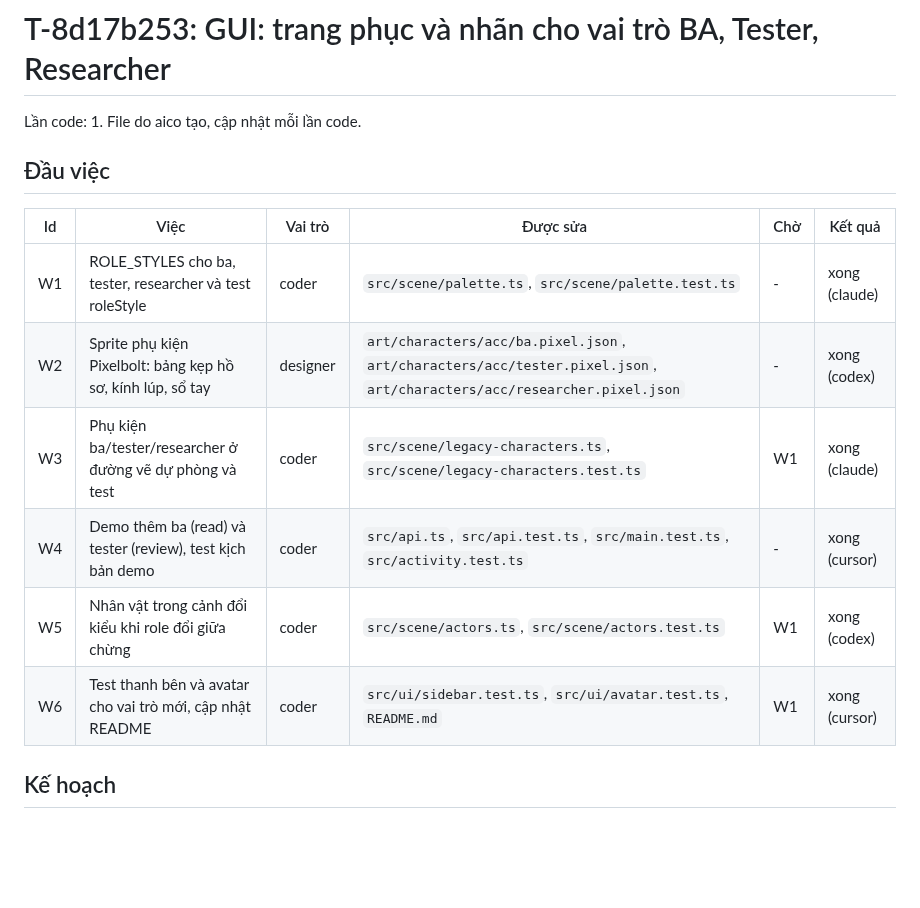
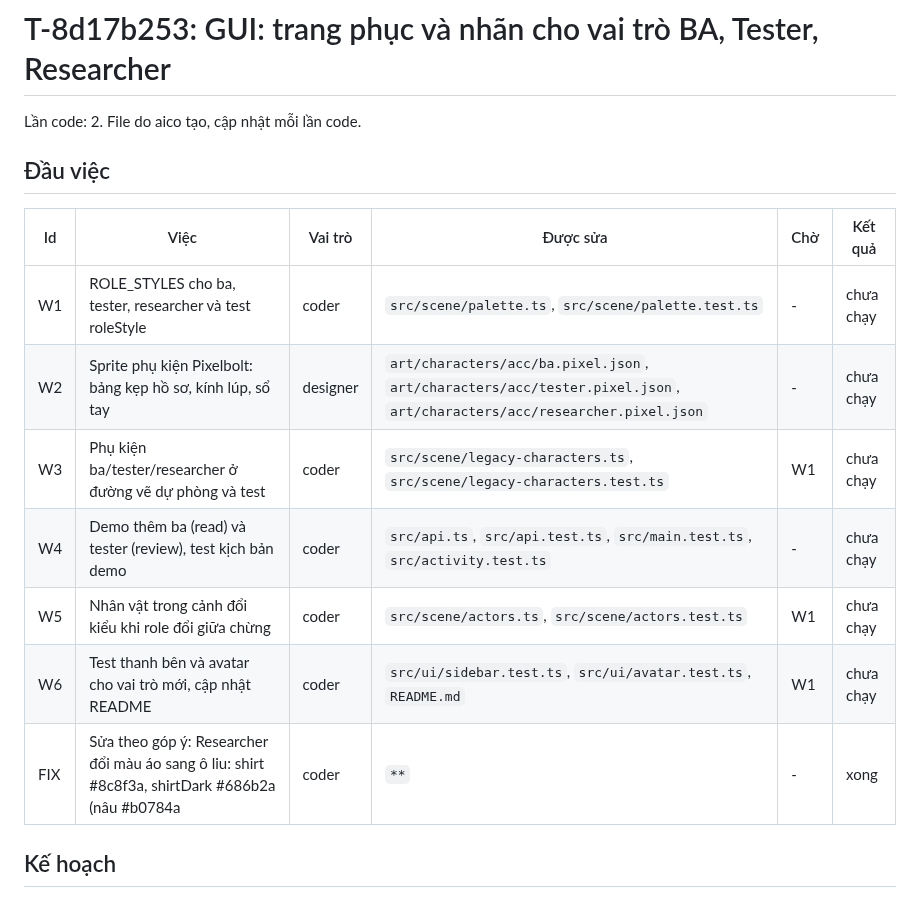
Before and after one commit to VX-Anh/aico-office, a Markdown page: docs/plans/T-8d17b253.md, the part around the change. Drawn GitHub-style; blank space fills up the shorter version.

Commit message:
T-8d17b253: cập nhật tài liệu kế hoạch (lần 2)
Idempotency-Key: T-8d17b253:docs:2

```diff
--- a/docs/plans/T-8d17b253.md
+++ b/docs/plans/T-8d17b253.md
@@ -1,17 +1,18 @@
 # T-8d17b253: GUI: trang phục và nhãn cho vai trò BA, Tester, Researcher
 
-Lần code: 1. File do aico tạo, cập nhật mỗi lần code.
+Lần code: 2. File do aico tạo, cập nhật mỗi lần code.
 
 ## Đầu việc
 
 | Id | Việc | Vai trò | Được sửa | Chờ | Kết quả |
 | --- | --- | --- | --- | --- | --- |
-| W1 | ROLE_STYLES cho ba, tester, researcher và test roleStyle | coder | `src/scene/palette.ts`, `src/scene/palette.test.ts` | - | xong (claude) |
-| W2 | Sprite phụ kiện Pixelbolt: bảng kẹp hồ sơ, kính lúp, sổ tay | designer | `art/characters/acc/ba.pixel.json`, `art/characters/acc/tester.pixel.json`, `art/characters/acc/researcher.pixel.json` | - | xong (codex) |
-| W3 | Phụ kiện ba/tester/researcher ở đường vẽ dự phòng và test | coder | `src/scene/legacy-characters.ts`, `src/scene/legacy-characters.test.ts` | W1 | xong (claude) |
-| W4 | Demo thêm ba (read) và tester (review), test kịch bản demo | coder | `src/api.ts`, `src/api.test.ts`, `src/main.test.ts`, `src/activity.test.ts` | - | xong (cursor) |
-| W5 | Nhân vật trong cảnh đổi kiểu khi role đổi giữa chừng | coder | `src/scene/actors.ts`, `src/scene/actors.test.ts` | W1 | xong (codex) |
-| W6 | Test thanh bên và avatar cho vai trò mới, cập nhật README | coder | `src/ui/sidebar.test.ts`, `src/ui/avatar.test.ts`, `README.md` | W1 | xong (cursor) |
+| W1 | ROLE_STYLES cho ba, tester, researcher và test roleStyle | coder | `src/scene/palette.ts`, `src/scene/palette.test.ts` | - | chưa chạy |
+| W2 | Sprite phụ kiện Pixelbolt: bảng kẹp hồ sơ, kính lúp, sổ tay | designer | `art/characters/acc/ba.pixel.json`, `art/characters/acc/tester.pixel.json`, `art/characters/acc/researcher.pixel.json` | - | chưa chạy |
+| W3 | Phụ kiện ba/tester/researcher ở đường vẽ dự phòng và test | coder | `src/scene/legacy-characters.ts`, `src/scene/legacy-characters.test.ts` | W1 | chưa chạy |
+| W4 | Demo thêm ba (read) và tester (review), test kịch bản demo | coder | `src/api.ts`, `src/api.test.ts`, `src/main.test.ts`, `src/activity.test.ts` | - | chưa chạy |
+| W5 | Nhân vật trong cảnh đổi kiểu khi role đổi giữa chừng | coder | `src/scene/actors.ts`, `src/scene/actors.test.ts` | W1 | chưa chạy |
+| W6 | Test thanh bên và avatar cho vai trò mới, cập nhật README | coder | `src/ui/sidebar.test.ts`, `src/ui/avatar.test.ts`, `README.md` | W1 | chưa chạy |
+| FIX | Sửa theo góp ý: Researcher đổi màu áo sang ô liu: shirt #8c8f3a, shirtDark #686b2a (nâu #b0784a  | coder | `**` | - | xong |
 
 ## Kế hoạch
 
```
